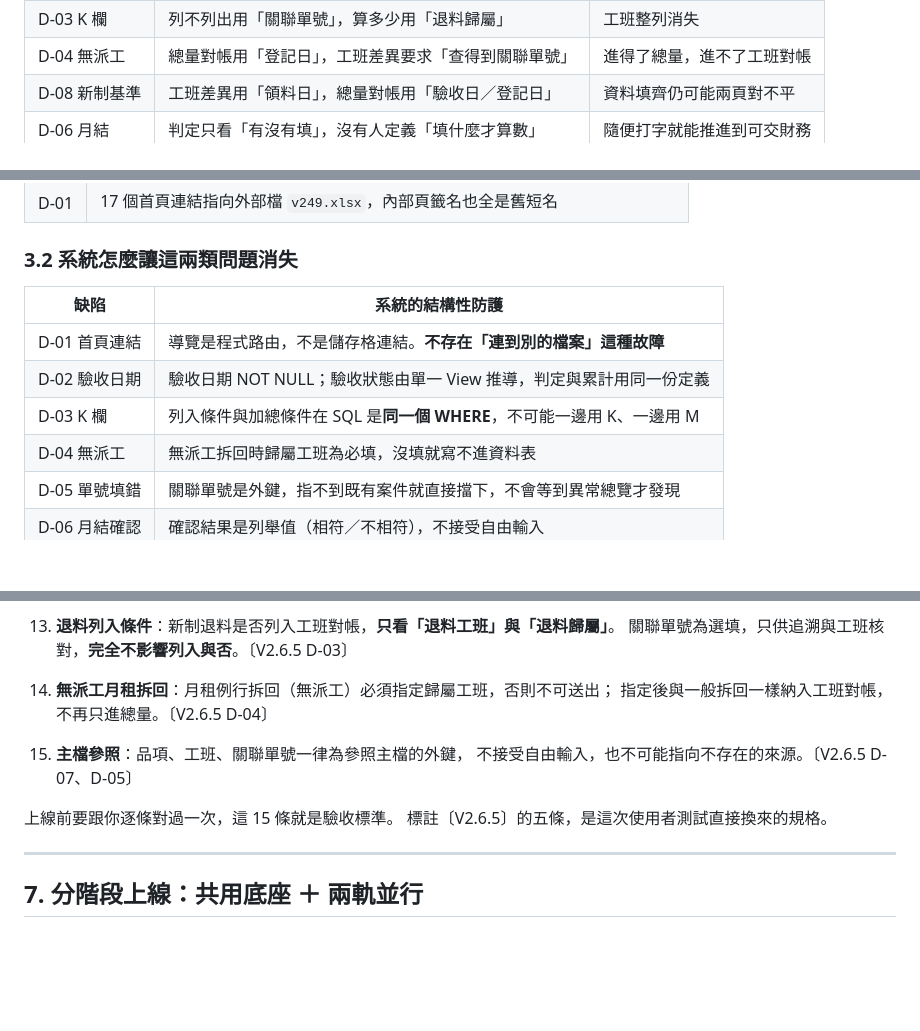
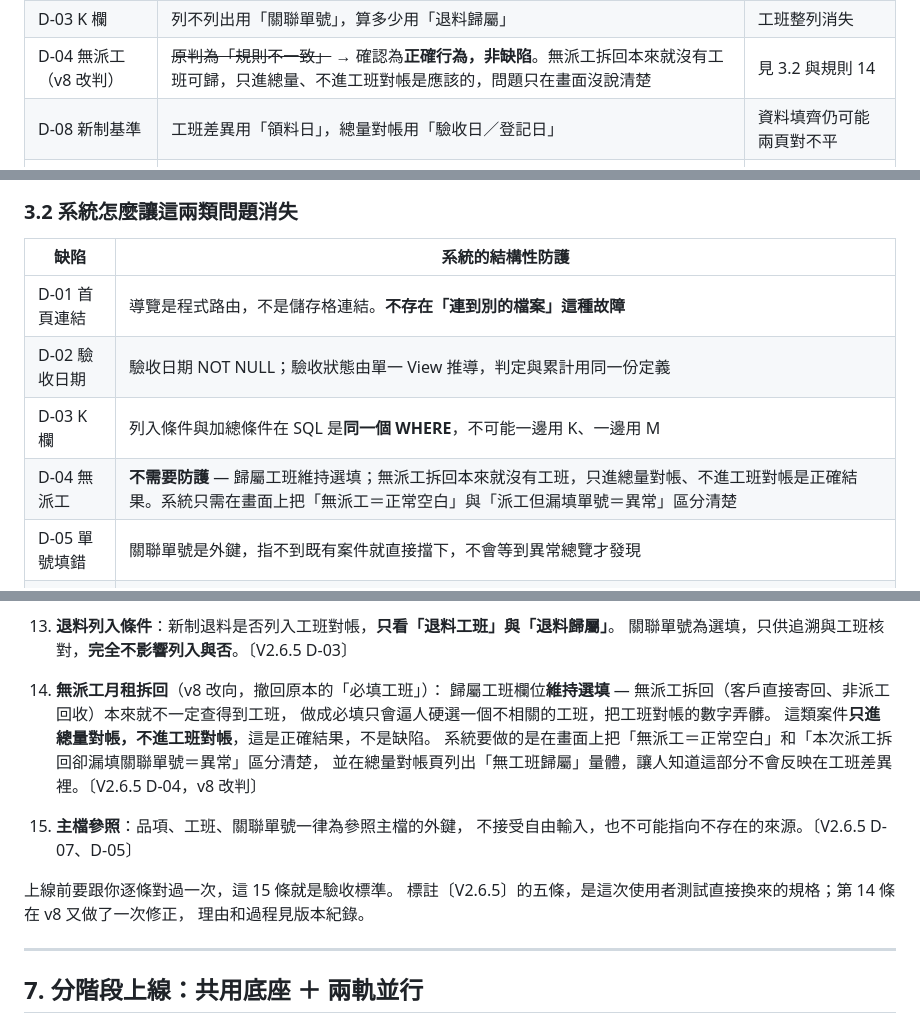
Before and after one commit to emily625-ai/repair-form, a Markdown page: docs/workflow/A_PLAN_SYSTEM_PLAN.md, 3 parts joined by grey strips. Rendered like a GitHub page; blank space fills up the shorter version.

```diff
--- a/docs/workflow/A_PLAN_SYSTEM_PLAN.md
+++ b/docs/workflow/A_PLAN_SYSTEM_PLAN.md
@@ -129,7 +130,7 @@ V2.6.4 與 V2.6.5 的差異只有三處，頁籤結構、公式架構、異常
 | --- | --- | --- |
 | D-02 驗收 | 狀態判定看「數量」，累計卻篩「驗收日期」 | 顯示已驗收，但不進應退量 |
 | D-03 K 欄 | 列不列出用「關聯單號」，算多少用「退料歸屬」 | 工班整列消失 |
-| D-04 無派工 | 總量對帳用「登記日」，工班差異要求「查得到關聯單號」 | 進得了總量，進不了工班對帳 |
+| D-04 無派工（v8 改判） | ~~原判為「規則不一致」~~ → 確認為**正確行為，非缺陷**。無派工拆回本來就沒有工班可歸，只進總量、不進工班對帳是應該的，問題只在畫面沒說清楚 | 見 3.2 與規則 14 |
 | D-08 新制基準 | 工班差異用「領料日」，總量對帳用「驗收日／登記日」 | 資料填齊仍可能兩頁對不平 |
 | D-06 月結 | 判定只看「有沒有填」，沒有人定義「填什麼才算數」 | 隨便打字就能推進到可交財務 |
 
@@ -147,7 +148,7 @@ V2.6.4 與 V2.6.5 的差異只有三處，頁籤結構、公式架構、異常
 | D-01 首頁連結 | 導覽是程式路由，不是儲存格連結。**不存在「連到別的檔案」這種故障** |
 | D-02 驗收日期 | 驗收日期 NOT NULL；驗收狀態由單一 View 推導，判定與累計用同一份定義 |
 | D-03 K 欄 | 列入條件與加總條件在 SQL 是**同一個 WHERE**，不可能一邊用 K、一邊用 M |
-| D-04 無派工 | 無派工拆回時歸屬工班為必填，沒填就寫不進資料表 |
+| D-04 無派工 | **不需要防護** — 歸屬工班維持選填；無派工拆回本來就沒有工班，只進總量對帳、不進工班對帳是正確結果。系統只需在畫面上把「無派工＝正常空白」與「派工但漏填單號＝異常」區分清楚 |
 | D-05 單號填錯 | 關聯單號是外鍵，指不到既有案件就直接擋下，不會等到異常總覽才發現 |
 | D-06 月結確認 | 確認結果是列舉值（相符／不相符），不接受自由輸入 |
 | D-07 品項下拉 | 品項是外鍵指向品項主檔，**參照不存在的品項在資料庫層就不成立** |
@@ -256,13 +257,18 @@ ERP訂單明細  ──────┼→ 貼上／上傳 ─────┬→
 
 13. **退料列入條件**：新制退料是否列入工班對帳，**只看「退料工班」與「退料歸屬」**。
     關聯單號為選填，只供追溯與工班核對，**完全不影響列入與否**。〔V2.6.5 D-03〕
-14. **無派工月租拆回**：月租例行拆回（無派工）必須指定歸屬工班，否則不可送出；
-    指定後與一般拆回一樣納入工班對帳，不再只進總量。〔V2.6.5 D-04〕
+14. **無派工月租拆回**（v8 改向，撤回原本的「必填工班」）：
+    歸屬工班欄位**維持選填** — 無派工拆回（客戶直接寄回、非派工回收）本來就不一定查得到工班，
+    做成必填只會逼人硬選一個不相關的工班，把工班對帳的數字弄髒。
+    這類案件**只進總量對帳，不進工班對帳**，這是正確結果，不是缺陷。
+    系統要做的是在畫面上把「無派工＝正常空白」和「本次派工拆回卻漏填關聯單號＝異常」區分清楚，
+    並在總量對帳頁列出「無工班歸屬」量體，讓人知道這部分不會反映在工班差異裡。〔V2.6.5 D-04，v8 改判〕
 15. **主檔參照**：品項、工班、關聯單號一律為參照主檔的外鍵，
     不接受自由輸入，也不可能指向不存在的來源。〔V2.6.5 D-07、D-05〕
 
 上線前要跟你逐條對過一次，這 15 條就是驗收標準。
-標註〔V2.6.5〕的五條，是這次使用者測試直接換來的規格。
+標註〔V2.6.5〕的五條，是這次使用者測試直接換來的規格；第 14 條在 v8 又做了一次修正，
+理由和過程見版本紀錄。
 
 ---
 
```
Also changed, not shown: other parts of docs/workflow/A_PLAN_SYSTEM_PLAN.md (+1 -0 lines), docs/workflow/A_PLAN_M0_RULES_CHECKLIST.md (+15 -4 lines), docs/workflow/A_PLAN_V265_DEFECT_REPORT.md (+19 -9 lines).
